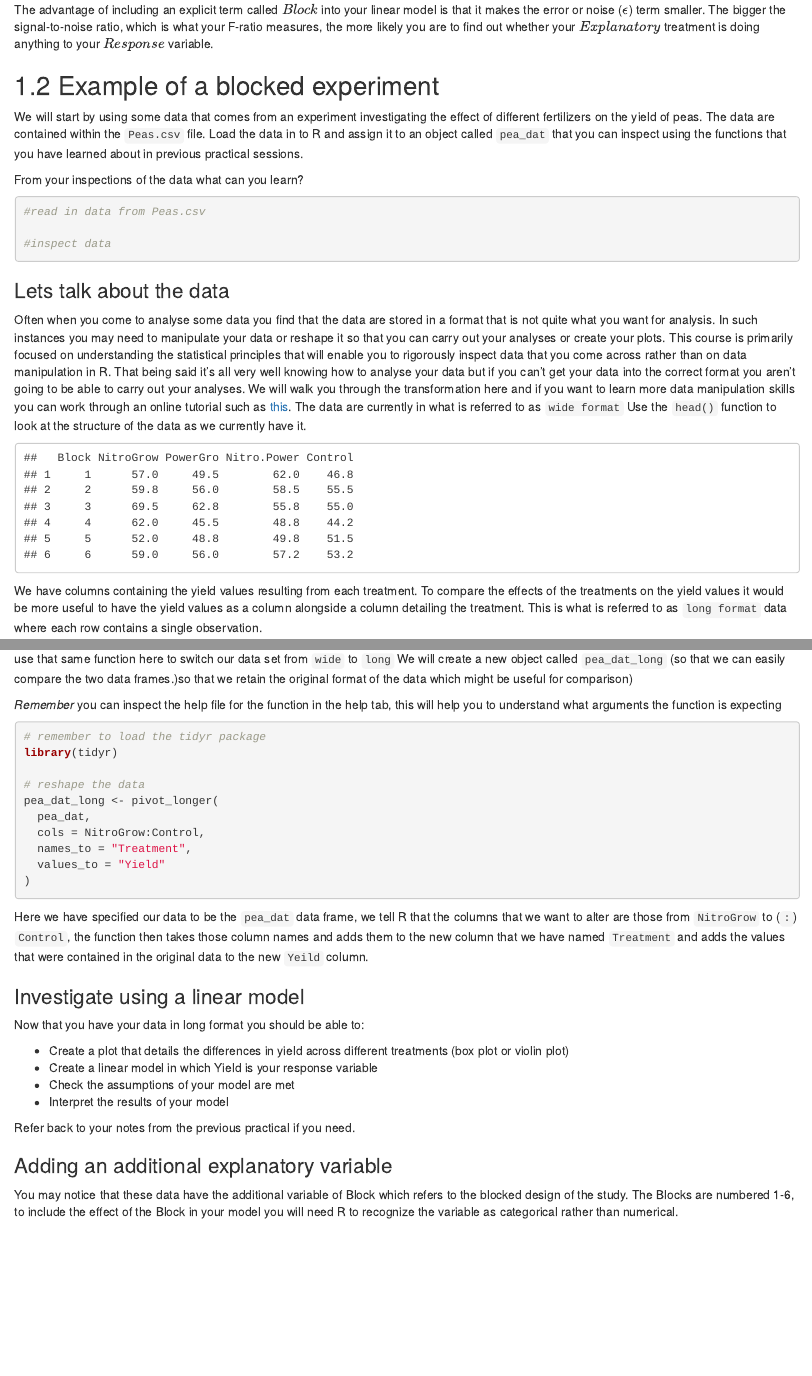
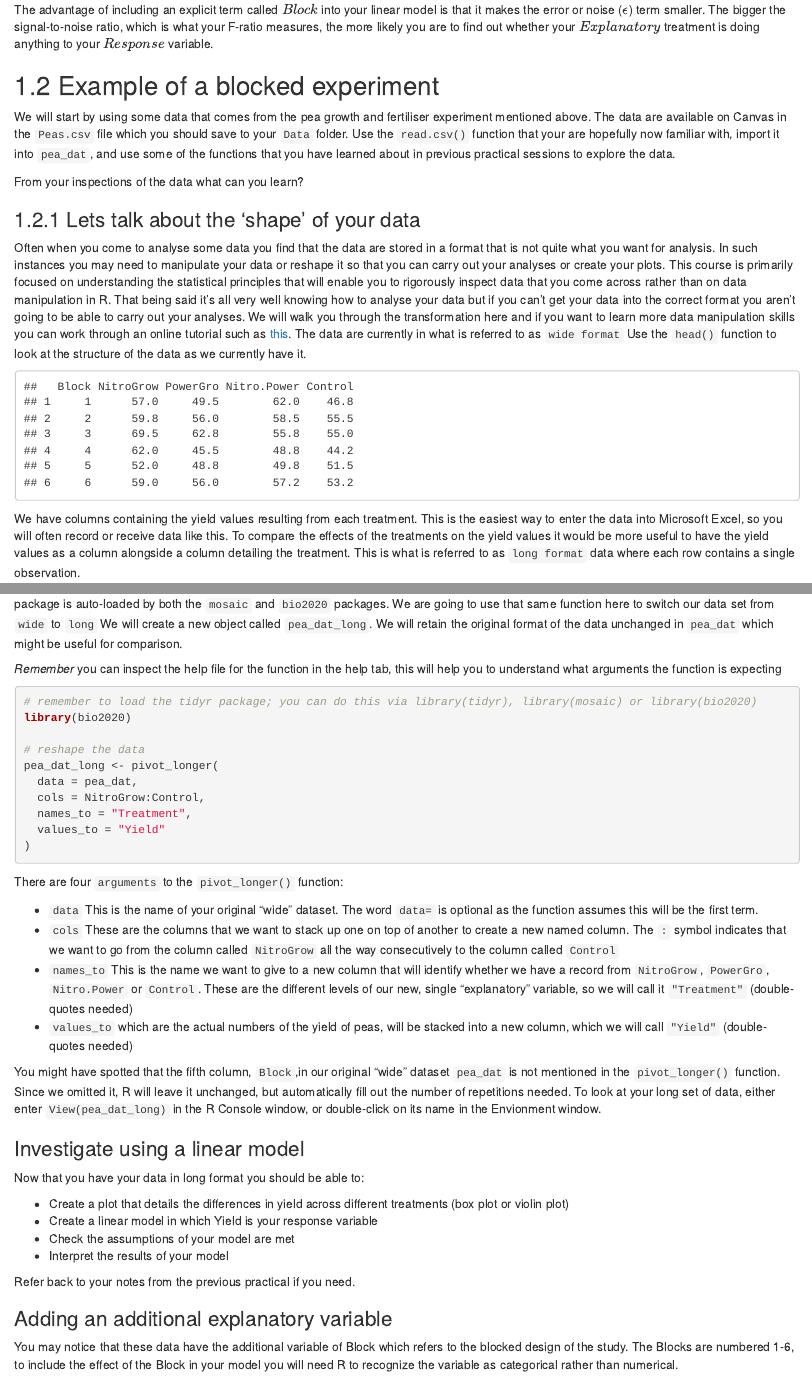
Before and after one commit to rasanderson/BIO2020-Practicals123, an R Markdown document (Practical3_schedule.Rmd): the page in a window 1100 px wide, from 1310 px down, and a second part further down, joined at a grey line. Rendered offline with R 4.5, knitr and Pandoc, with nearby package versions; drawn as R Markdown's standard HTML page in place of the format the file asks for; common packages that the code uses without loading them are loaded.

Commit message:
Section on reshaping data added

````diff
--- a/Practical3_schedule.Rmd
+++ b/Practical3_schedule.Rmd
@@ -53,22 +53,11 @@ $$Response = Explanatory + Block + \epsilon$$
 The advantage of including an explicit term called $Block$ into your linear model is that it makes the  error or noise ($\epsilon$) term smaller. The bigger the signal-to-noise ratio, which is what your F-ratio measures, the more likely you are to find out whether your $Explanatory$ treatment is doing anything to your $Response$ variable.
 
 ## 1.2 Example of a blocked experiment
-We will start by using some data that comes from an experiment investigating the effect of different fertilizers on the yield of peas.
- The data are contained within the `Peas.csv` file.
- Load the data in to R and assign it to an object called `pea_dat` that you can inspect using the functions that you have learned about in previous practical sessions.
+We will start by using some data that comes from the pea growth and fertiliser experiment mentioned above. The data are available on Canvas in the `Peas.csv` file which you should save to your `Data` folder. Use the `read.csv()` function that your are hopefully now familiar with, import it into `pea_dat`, and use some of  the functions that you have learned about in previous practical sessions to explore the data.
 
- From your inspections of the data what can you learn?
+From your inspections of the data what can you learn?
 
-```{r}
-#read in data from Peas.csv
-
-#inspect data
-
-
-```
-
-### Lets talk about the data
-
+### 1.2.1 Lets talk about the 'shape' of your data
 Often when you come to analyse some data you find that the data are stored in a format that is not quite what you want for analysis.
 In such instances you may need to manipulate your data or reshape it so that you can carry out your analyses or create your plots.
 This course is primarily focused on understanding the statistical principles that will enable you to rigorously inspect data that you come across rather than on data manipulation in R.
@@ -81,7 +70,7 @@ Use the `head()` function to look at the structure of the data as we currently h
 head(pea_dat)
 ```
 
-We have columns containing the yield values  resulting from each treatment.
+We have columns containing the yield values resulting from each treatment. This is the easiest way to enter the data into Microsoft Excel, so you will often record or receive data like this.
 To compare the effects of the treatments on the yield values it would be more useful to have the yield values as a column alongside a column detailing the treatment.
 This is what is referred to as `long format` data where each row contains a single observation.
 
@@ -90,26 +79,33 @@ This is what is referred to as `long format` data where each row contains a sing
 knitr::include_graphics("images/Pivot_longer.png")
 ```
 
-You may have noticed that in the previous tutorial we used the `pivot_longer()` function (`r emo::ji("package")` `tidyr`) on some similar data.
+You may have noticed that in the previous practical we used the `pivot_longer()` function (`r emo::ji("package")` `tidyr`) on some similar data. The `tidy` package is auto-loaded by both the `mosaic` and `bio2020` packages.
 We are going to use that same function here to switch our data set from `wide` to `long`
-We will create a new object called `pea_dat_long` (so that we can easily compare the two data frames.)so that we retain the original format of the data which might be useful for comparison)
+We will create a new object called `pea_dat_long`. We will retain the original format of the data unchanged in `pea_dat` which might be useful for comparison.
 
 *Remember* you can inspect the help file for the function in the help tab, this will help you to understand what arguments the function is expecting
 
 ```{r}
-# remember to load the tidyr package
-library(tidyr)
+# remember to load the tidyr package; you can do this via library(tidyr), library(mosaic) or library(bio2020)
+library(bio2020)
 
 # reshape the data
 pea_dat_long <- pivot_longer(
-  pea_dat,
+  data = pea_dat,
   cols = NitroGrow:Control,
   names_to = "Treatment",
   values_to = "Yield"
 )
 ```
 
-Here we have specified our data to be the `pea_dat` data frame, we tell R that the columns that we want to alter are those from `NitroGrow` to (`:`) `Control`, the function then takes those column names and adds them to the new column that we have named `Treatment` and adds the values that were contained in the original data  to the new `Yeild` column.
+There are four `arguments` to the `pivot_longer()` function:
+
+* `data` This is the name of your original "wide" dataset. The word `data=` is optional as the function assumes this will be the first term.
+* `cols` These are the columns that we want to stack up one on top of another to create a new named column. The `:` symbol indicates that we want to go from the column called `NitroGrow` all the way consecutively to the column called `Control`
+* `names_to` This is the name we want to give to a new column that will identify whether we have a record from `NitroGrow`, `PowerGro`, `Nitro.Power` or `Control`. These are the different levels of our new, single "explanatory" variable, so we will call it `"Treatment"` (double-quotes needed)
+* `values_to` which are the actual numbers of the yield of peas, will be stacked into a new column, which we will call `"Yield"` (double-quotes needed)
+
+You might have spotted that the fifth column, `Block`,in our original "wide" dataset `pea_dat` is not mentioned in the `pivot_longer()` function. Since we omitted it, R will leave it unchanged, but automatically fill out the number of repetitions needed. To look at your long set of data, either enter `View(pea_dat_long)` in the R Console window, or double-click on its name in the Envionment window.
 
 
 ### Investigate using a linear model
````
